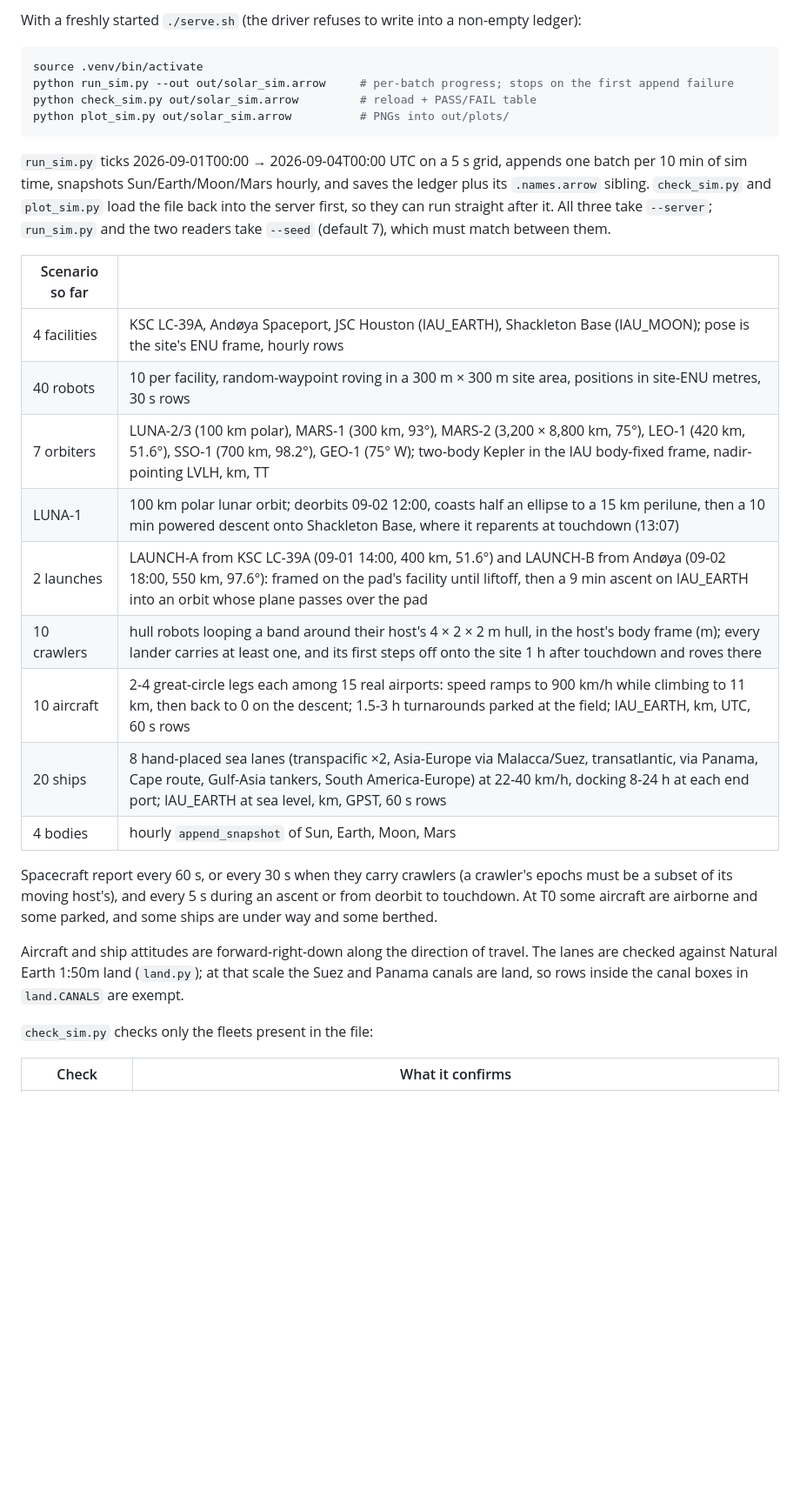
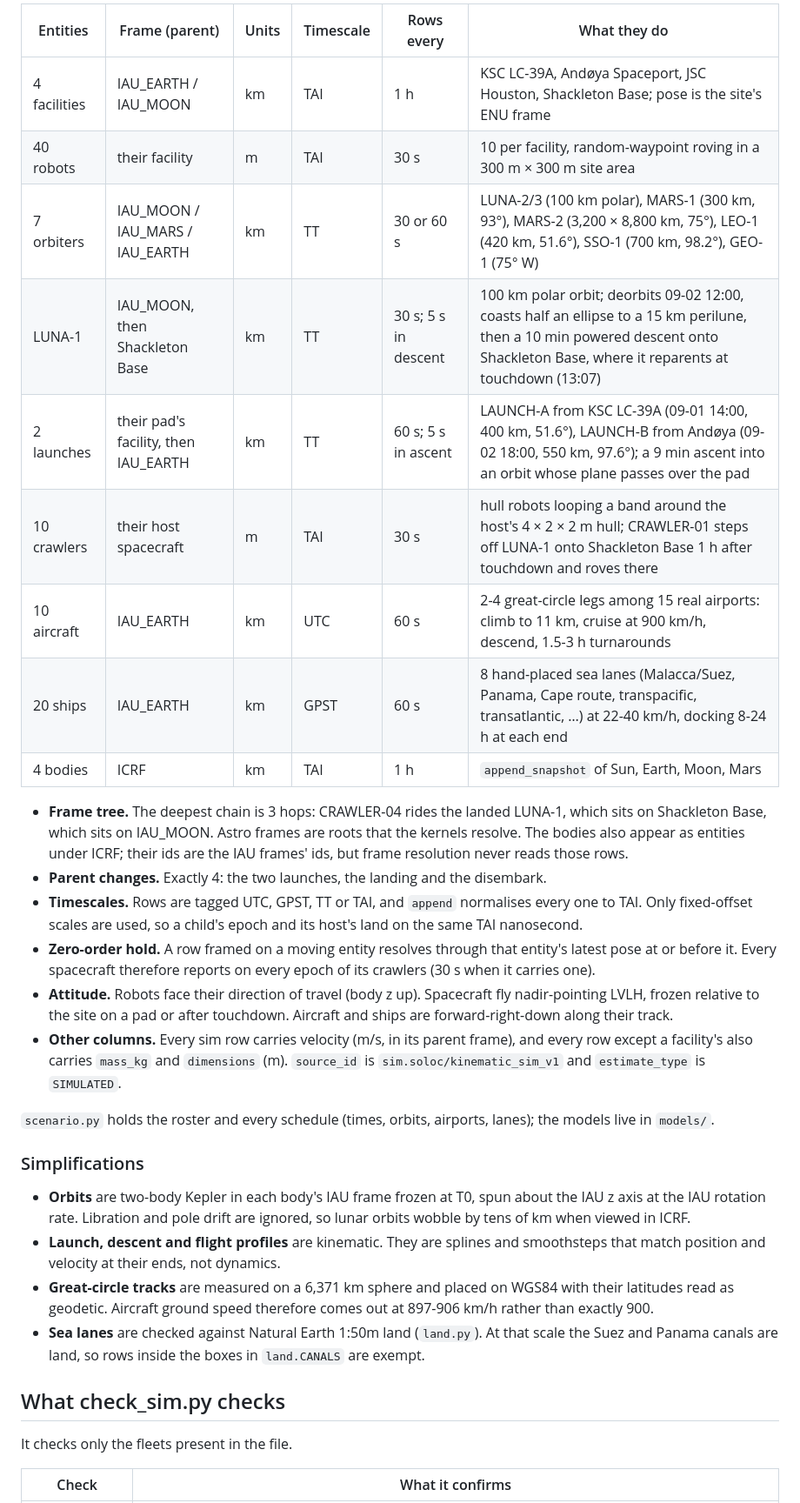
Before and after one commit to PhenomenaRL/soloc, a Markdown page: examples/solar-sim/README.md, the part around one of its changes. Shown at 87% size. GitHub-like rendering; blank space fills up the shorter version.

````diff
--- a/examples/solar-sim/README.md
+++ b/examples/solar-sim/README.md
@@ -50,40 +59,53 @@ test needs an empty ledger, so restart `serve.sh` before each run.
 
-With a freshly started `./serve.sh` (the driver refuses to write into a non-empty ledger):
+| Entities | Frame (parent) | Units | Timescale | Rows every | What they do |
+|---|---|---|---|---|---|
+| 4 facilities | IAU_EARTH / IAU_MOON | km | TAI | 1 h | KSC LC-39A, Andøya Spaceport, JSC Houston, Shackleton Base; pose is the site's ENU frame |
+| 40 robots | their facility | m | TAI | 30 s | 10 per facility, random-waypoint roving in a 300 m × 300 m site area |
+| 7 orbiters | IAU_MOON / IAU_MARS / IAU_EARTH | km | TT | 30 or 60 s | LUNA-2/3 (100 km polar), MARS-1 (300 km, 93°), MARS-2 (3,200 × 8,800 km, 75°), LEO-1 (420 km, 51.6°), SSO-1 (700 km, 98.2°), GEO-1 (75° W) |
+| LUNA-1 | IAU_MOON, then Shackleton Base | km | TT | 30 s; 5 s in descent | 100 km polar orbit; deorbits 09-02 12:00, coasts half an ellipse to a 15 km perilune, then a 10 min powered descent onto Shackleton Base, where it reparents at touchdown (13:07) |
+| 2 launches | their pad's facility, then IAU_EARTH | km | TT | 60 s; 5 s in ascent | LAUNCH-A from KSC LC-39A (09-01 14:00, 400 km, 51.6°), LAUNCH-B from Andøya (09-02 18:00, 550 km, 97.6°); a 9 min ascent into an orbit whose plane passes over the pad |
+| 10 crawlers | their host spacecraft | m | TAI | 30 s | hull robots looping a band around the host's 4 × 2 × 2 m hull; CRAWLER-01 steps off LUNA-1 onto Shackleton Base 1 h after touchdown and roves there |
+| 10 aircraft | IAU_EARTH | km | UTC | 60 s | 2-4 great-circle legs among 15 real airports: climb to 11 km, cruise at 900 km/h, descend, 1.5-3 h turnarounds |
+| 20 ships | IAU_EARTH | km | GPST | 60 s | 8 hand-placed sea lanes (Malacca/Suez, Panama, Cape route, transpacific, transatlantic, …) at 22-40 km/h, docking 8-24 h at each end |
+| 4 bodies | ICRF | km | TAI | 1 h | `append_snapshot` of Sun, Earth, Moon, Mars |
 
-```bash
-source .venv/bin/activate
-python run_sim.py --out out/solar_sim.arrow     # per-batch progress; stops on the first append failure
-python check_sim.py out/solar_sim.arrow         # reload + PASS/FAIL table
-python plot_sim.py out/solar_sim.arrow          # PNGs into out/plots/
-```
+- **Frame tree.** The deepest chain is 3 hops: CRAWLER-04 rides the landed LUNA-1, which sits
+  on Shackleton Base, which sits on IAU_MOON. Astro frames are roots that the kernels resolve.
+  The bodies also appear as entities under ICRF; their ids are the IAU frames' ids, but frame
+  resolution never reads those rows.
+- **Parent changes.** Exactly 4: the two launches, the landing and the disembark.
+- **Timescales.** Rows are tagged UTC, GPST, TT or TAI, and `append` normalises every one to
+  TAI. Only fixed-offset scales are used, so a child's epoch and its host's land on the same TAI
+  nanosecond.
+- **Zero-order hold.** A row framed on a moving entity resolves through that entity's latest pose
+  at or before it. Every spacecraft therefore reports on every epoch of its crawlers (30 s when
+  it carries one).
+- **Attitude.** Robots face their direction of travel (body z up). Spacecraft fly nadir-pointing
+  LVLH, frozen relative to the site on a pad or after touchdown. Aircraft and ships are
+  forward-right-down along their track.
+- **Other columns.** Every sim row carries velocity (m/s, in its parent frame), and every row
+  except a facility's also carries `mass_kg` and `dimensions` (m). `source_id` is `sim.soloc/kinematic_sim_v1` and `estimate_type` is
+  `SIMULATED`.
 
-`run_sim.py` ticks 2026-09-01T00:00 → 2026-09-04T00:00 UTC on a 5 s grid, appends one batch per
-10 min of sim time, snapshots Sun/Earth/Moon/Mars hourly, and saves the ledger plus its
-`.names.arrow` sibling. `check_sim.py` and `plot_sim.py` load the file back into the server
-first, so they can run straight after it. All three take `--server`; `run_sim.py` and the two
-readers take `--seed` (default 7), which must match between them.
+`scenario.py` holds the roster and every schedule (times, orbits, airports, lanes); the models
+live in `models/`.
 
-| Scenario so far | |
-|---|---|
-| 4 facilities | KSC LC-39A, Andøya Spaceport, JSC Houston (IAU_EARTH), Shackleton Base (IAU_MOON); pose is the site's ENU frame, hourly rows |
-| 40 robots | 10 per facility, random-waypoint roving in a 300 m × 300 m site area, positions in site-ENU metres, 30 s rows |
-| 7 orbiters | LUNA-2/3 (100 km polar), MARS-1 (300 km, 93°), MARS-2 (3,200 × 8,800 km, 75°), LEO-1 (420 km, 51.6°), SSO-1 (700 km, 98.2°), GEO-1 (75° W); two-body Kepler in the IAU body-fixed frame, nadir-pointing LVLH, km, TT |
-| LUNA-1 | 100 km polar lunar orbit; deorbits 09-02 12:00, coasts half an ellipse to a 15 km perilune, then a 10 min powered descent onto Shackleton Base, where it reparents at touchdown (13:07) |
-| 2 launches | LAUNCH-A from KSC LC-39A (09-01 14:00, 400 km, 51.6°) and LAUNCH-B from Andøya (09-02 18:00, 550 km, 97.6°): framed on the pad's facility until liftoff, then a 9 min ascent on IAU_EARTH into an orbit whose plane passes over the pad |
-| 10 crawlers | hull robots looping a band around their host's 4 × 2 × 2 m hull, in the host's body frame (m); every lander carries at least one, and its first steps off onto the site 1 h after touchdown and roves there |
-| 10 aircraft | 2-4 great-circle legs each among 15 real airports: speed ramps to 900 km/h while climbing to 11 km, then back to 0 on the descent; 1.5-3 h turnarounds parked at the field; IAU_EARTH, km, UTC, 60 s rows |
-| 20 ships | 8 hand-placed sea lanes (transpacific ×2, Asia-Europe via Malacca/Suez, transatlantic, via Panama, Cape route, Gulf-Asia tankers, South America-Europe) at 22-40 km/h, docking 8-24 h at each end port; IAU_EARTH at sea level, km, GPST, 60 s rows |
-| 4 bodies | hourly `append_snapshot` of Sun, Earth, Moon, Mars |
+### Simplifications
 
-Spacecraft report every 60 s, or every 30 s when they carry crawlers (a crawler's epochs must
-be a subset of its moving host's), and every 5 s during an ascent or from deorbit to touchdown.
-At T0 some aircraft are airborne and some parked, and some ships are under way and some berthed.
+- **Orbits** are two-body Kepler in each body's IAU frame frozen at T0, spun about the IAU z axis
+  at the IAU rotation rate. Libration and pole drift are ignored, so lunar orbits wobble by tens
+  of km when viewed in ICRF.
+- **Launch, descent and flight profiles** are kinematic. They are splines and smoothsteps that
+  match position and velocity at their ends, not dynamics.
+- **Great-circle tracks** are measured on a 6,371 km sphere and placed on WGS84 with their
+  latitudes read as geodetic. Aircraft ground speed therefore comes out at 897-906 km/h rather
+  than exactly 900.
+- **Sea lanes** are checked against Natural Earth 1:50m land (`land.py`). At that scale the
+  Suez and Panama canals are land, so rows inside the boxes in `land.CANALS` are exempt.
 
-Aircraft and ship attitudes are forward-right-down along the direction of travel. The lanes are
-checked against Natural Earth 1:50m land (`land.py`); at that scale the Suez and Panama canals
-are land, so rows inside the canal boxes in `land.CANALS` are exempt.
+## What check_sim.py checks
 
-`check_sim.py` checks only the fleets present in the file:
+It checks only the fleets present in the file.
 
 | Check | What it confirms |
 |---|---|
````
Also changed, not shown: other parts of examples/solar-sim/README.md (+90 -24 lines).
